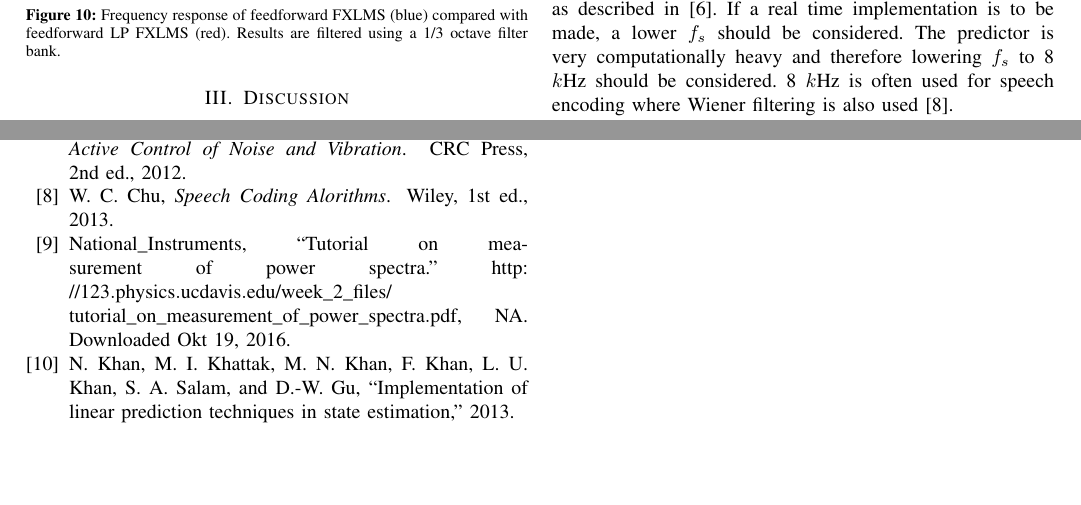
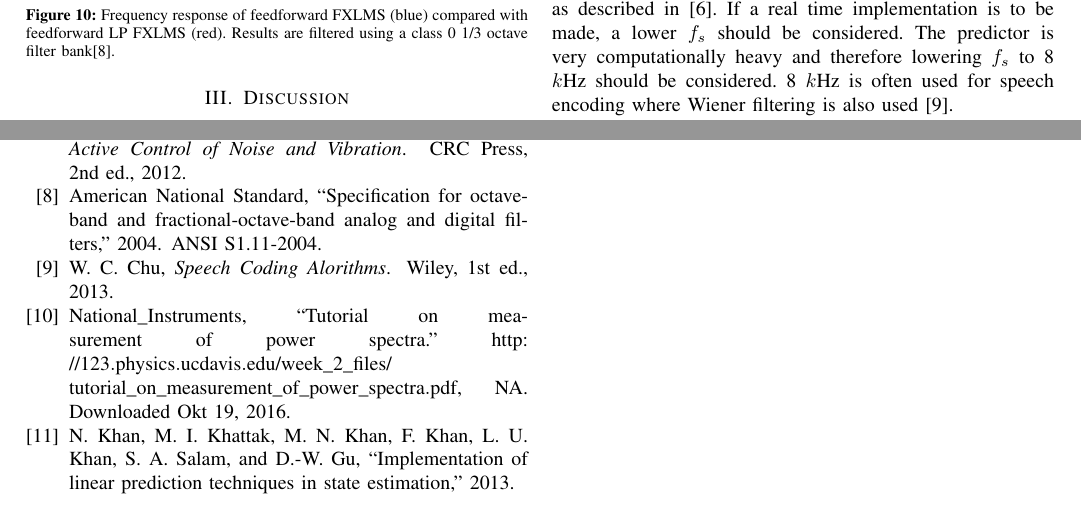
Before and after one commit to DieUbermensch/AAT7, a LaTeX paper (Article/761ArticleIEEE.tex, which reads Article/00setup/mybib.bib, Article/1Article/Results.tex): two parts of pages 5 and 6 of 6, joined at a grey line, cut so that both start at the same text, the shorter picture padded with empty space. Compiled offline with pdfLaTeX; TikZ figures are drawn from their code, not taken from saved files.

Commit message:
adding stuff and making it compile

```diff
--- a/Article/00setup/mybib.bib
+++ b/Article/00setup/mybib.bib
@@ -226,3 +226,5 @@ year      = {2013},
 	howpublished = {\url{https://en.wikipedia.org/wiki/Finite_impulse_response#/media/File:FIR_Filter.svg}},
 	year = {2012},
 }
+
+@MISC{OctaveBand,
@@ -228,0 +234,2 @@ year      = {2013},
+	year = {2004},
+}
--- a/Article/1Article/Results.tex
+++ b/Article/1Article/Results.tex
@@ -69,7 +69,7 @@ In \autoref{Fig:delayRatio} $P$ is set equal to the system delay in the feedforw
 	\centering
 	\tikzsetnextfilename{ComparedConusmerHPOur}
 	\input{../Article/Figures/ArticleIllustrations/SmoothCompareOur(fig).tex}
-	\caption{Frequency response of feedforward FXLMS (blue) compared with feedforward LP FXLMS (red). Results are filtered using a 1/3 octave filter bank.}
+	\caption{Frequency response of feedforward FXLMS (blue) compared with feedforward LP FXLMS (red). Results are filtered using a class 0 1/3 octave filter bank\cite{OctaveBand}.}
 	\label{fig:ANCcompareALL}
 \end{figure}
 
```
Also changed, not shown: Article/1Article/Introduction.tex (+1 -1 lines), Poster/Section/Conclusion.tex (+1 -1 lines), Article/00setup/mybib.bib (3 more changed lines).
